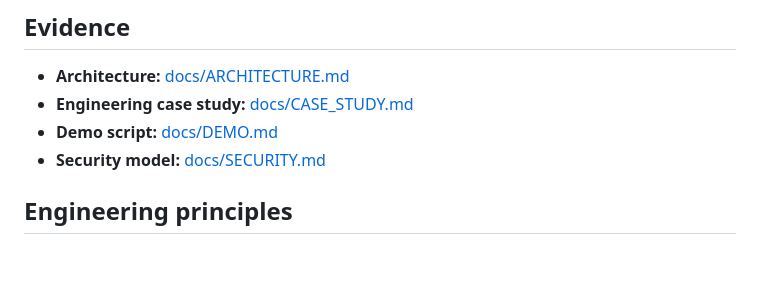
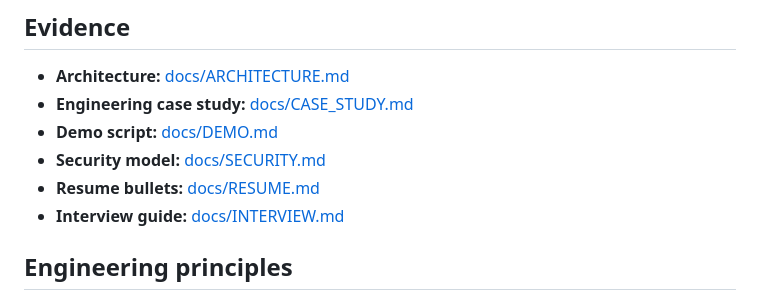
Before and after one commit to Eshablink/ApexOperator, a Markdown page: README.md, the part around the change. Rendered like a GitHub page; blank space fills up the shorter version.

Commit message:
docs: recruiter and interview weaponization
* docs: add recruiter-ready resume content

* docs: add interview guide

* docs: link recruiter and interview guides

```diff
--- a/README.md
+++ b/README.md
@@ -147,6 +147,8 @@ The development authentication mapping is intentionally local-only. It is not pr
 - **Engineering case study:** [docs/CASE_STUDY.md](docs/CASE_STUDY.md)
 - **Demo script:** [docs/DEMO.md](docs/DEMO.md)
 - **Security model:** [docs/SECURITY.md](docs/SECURITY.md)
+- **Resume bullets:** [docs/RESUME.md](docs/RESUME.md)
+- **Interview guide:** [docs/INTERVIEW.md](docs/INTERVIEW.md)
 
 ## Engineering principles
 
```
Also changed, not shown: docs/INTERVIEW.md (added, +77 -0 lines), docs/RESUME.md (added, +32 -0 lines).
